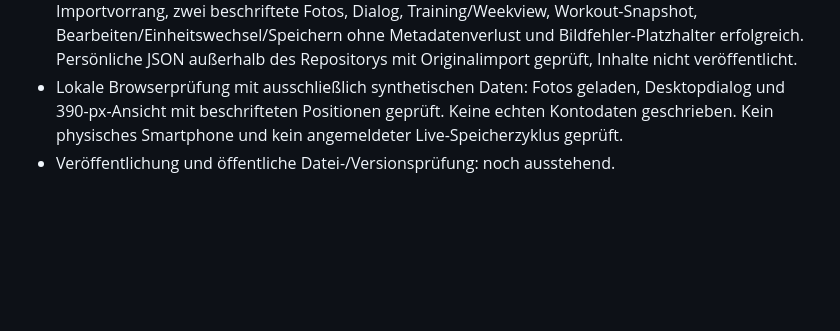
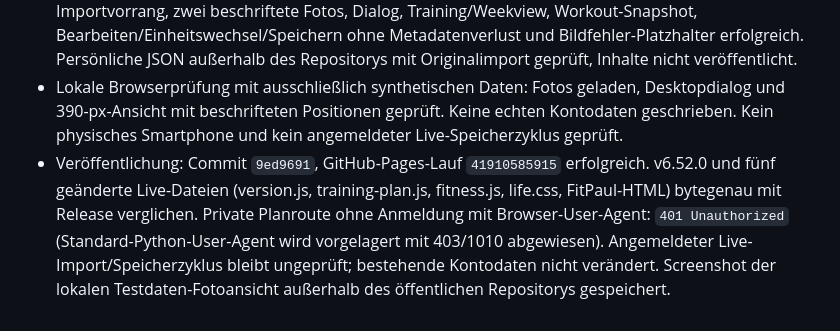
Before and after one commit to zkoberlin/zkoberlin.github.io, a Markdown page: docs/operations/live-verification-log.md, the part around the change. Rendered like a GitHub page; blank space fills up the shorter version.

Commit message:
docs(fitpaul): record imported photo release verification

```diff
--- a/docs/operations/live-verification-log.md
+++ b/docs/operations/live-verification-log.md
@@ -187,4 +187,4 @@ Abgeschlossene Wochen visuell und textlich unterschieden. Gewichtsgraph mit ausw
 - Editor und Einheitswechsel erhalten Katalog/Zuordnungen und bestehende Metadaten. Neue abgeschlossene Trainings bewahren Fotos als Snapshot. Alte private Records unverändert; keine Datenmigration und kein Backenddeploy nötig.
 - 72 Node-Tests erfolgreich. Bestehende synthetische DOM-Prüfung sowie Foto-DOM-Prüfung: Importvorrang, zwei beschriftete Fotos, Dialog, Training/Weekview, Workout-Snapshot, Bearbeiten/Einheitswechsel/Speichern ohne Metadatenverlust und Bildfehler-Platzhalter erfolgreich. Persönliche JSON außerhalb des Repositorys mit Originalimport geprüft, Inhalte nicht veröffentlicht.
 - Lokale Browserprüfung mit ausschließlich synthetischen Daten: Fotos geladen, Desktopdialog und 390-px-Ansicht mit beschrifteten Positionen geprüft. Keine echten Kontodaten geschrieben. Kein physisches Smartphone und kein angemeldeter Live-Speicherzyklus geprüft.
-- Veröffentlichung und öffentliche Datei-/Versionsprüfung: noch ausstehend.
+- Veröffentlichung: Commit `9ed9691`, GitHub-Pages-Lauf `41910585915` erfolgreich. v6.52.0 und fünf geänderte Live-Dateien (version.js, training-plan.js, fitness.js, life.css, FitPaul-HTML) bytegenau mit Release verglichen. Private Planroute ohne Anmeldung mit Browser-User-Agent: `401 Unauthorized` (Standard-Python-User-Agent wird vorgelagert mit 403/1010 abgewiesen). Angemeldeter Live-Import/Speicherzyklus bleibt ungeprüft; bestehende Kontodaten nicht verändert. Screenshot der lokalen Testdaten-Fotoansicht außerhalb des öffentlichen Repositorys gespeichert.
```
